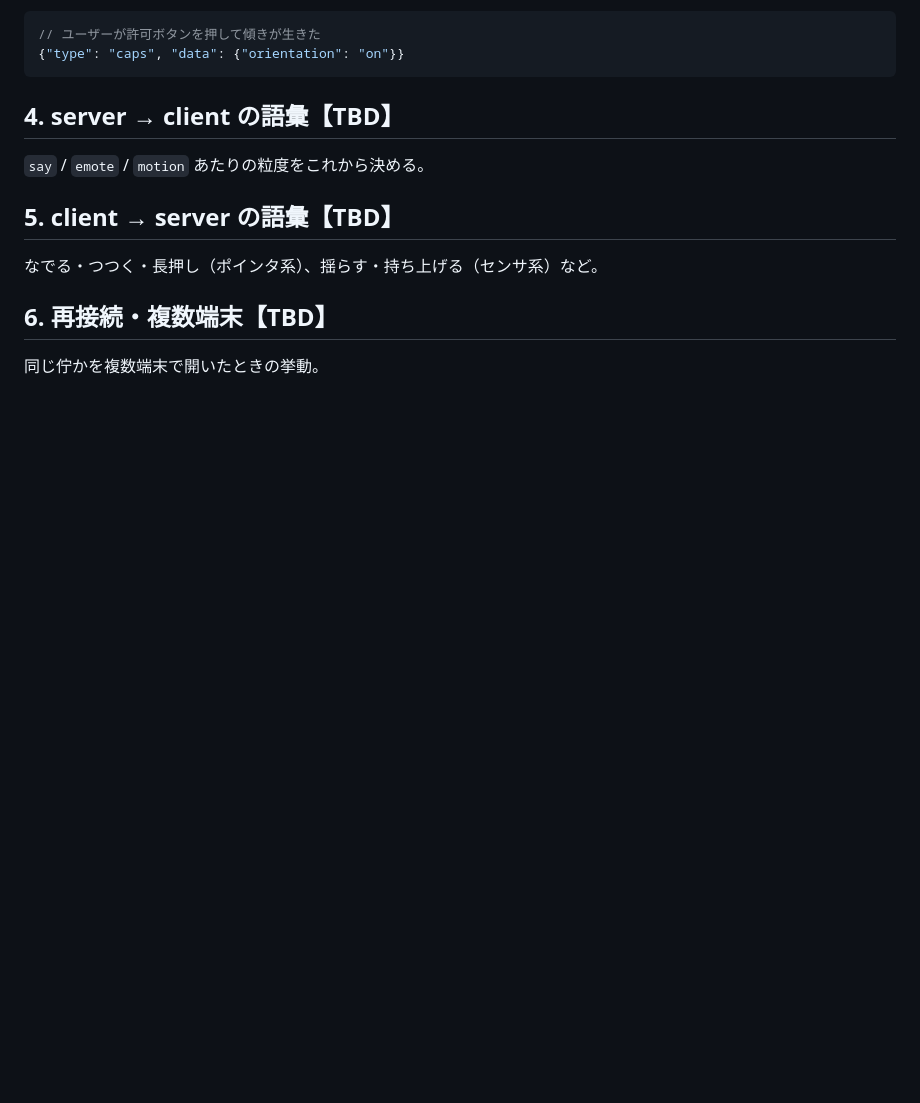
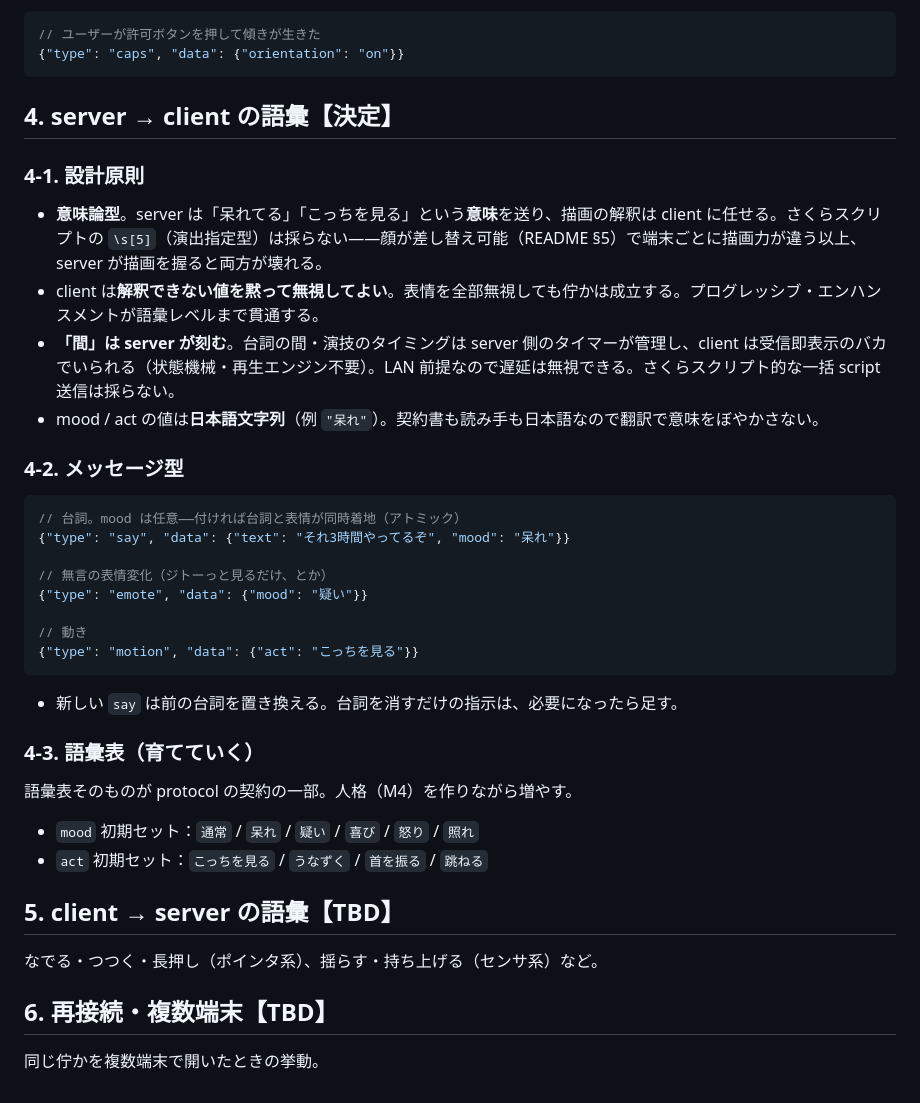
Before and after one commit to AideaHandesen-dvs/tatazuka, a Markdown page: protocol/README.md, the part around the change. Rendered like a GitHub page; blank space fills up the shorter version.

Commit message:
protocol v0 §4: server→client 語彙を決定
- 意味論型（意味を送り解釈は client）。演出指定型（さくらスクリプト
  の \s[5] 方式）は不採用——顔差し替え可能＋端末性能差と相性が悪い
- say は mood 同梱可（台詞と表情のアトミック着地）＋単独 emote
- 「間」は server が刻む。client は受信即表示のバカでいられる
- mood/act の値は日本語文字列。語彙表も契約の一部として育てる

Co-Authored-By: Claude Opus 4.8 (1M context) <noreply@anthropic.com>

````diff
--- a/protocol/README.md
+++ b/protocol/README.md
@@ -82,9 +82,36 @@ iOS の傾きセンサ等は**ユーザー操作起点の許可**が要るため
 {"type": "caps", "data": {"orientation": "on"}}
 ```
 
-## 4. server → client の語彙【TBD】
+## 4. server → client の語彙【決定】
 
-`say` / `emote` / `motion` あたりの粒度をこれから決める。
+### 4-1. 設計原則
+
+- **意味論型**。server は「呆れてる」「こっちを見る」という**意味**を送り、描画の解釈は client に任せる。さくらスクリプトの `\s[5]`（演出指定型）は採らない——顔が差し替え可能（README §5）で端末ごとに描画力が違う以上、server が描画を握ると両方が壊れる。
+- client は**解釈できない値を黙って無視してよい**。表情を全部無視しても佇かは成立する。プログレッシブ・エンハンスメントが語彙レベルまで貫通する。
+- **「間」は server が刻む**。台詞の間・演技のタイミングは server 側のタイマーが管理し、client は受信即表示のバカでいられる（状態機械・再生エンジン不要）。LAN 前提なので遅延は無視できる。さくらスクリプト的な一括 script 送信は採らない。
+- mood / act の値は**日本語文字列**（例 `"呆れ"`）。契約書も読み手も日本語なので翻訳で意味をぼやかさない。
+
+### 4-2. メッセージ型
+
+```json
+// 台詞。mood は任意——付ければ台詞と表情が同時着地（アトミック）
+{"type": "say", "data": {"text": "それ3時間やってるぞ", "mood": "呆れ"}}
+
+// 無言の表情変化（ジトーっと見るだけ、とか）
+{"type": "emote", "data": {"mood": "疑い"}}
+
+// 動き
+{"type": "motion", "data": {"act": "こっちを見る"}}
+```
+
+- 新しい `say` は前の台詞を置き換える。台詞を消すだけの指示は、必要になったら足す。
+
+### 4-3. 語彙表（育てていく）
+
+語彙表そのものが protocol の契約の一部。人格（M4）を作りながら増やす。
+
+- `mood` 初期セット：`通常` / `呆れ` / `疑い` / `喜び` / `怒り` / `照れ`
+- `act` 初期セット：`こっちを見る` / `うなずく` / `首を振る` / `跳ねる`
 
 ## 5. client → server の語彙【TBD】
 
````
